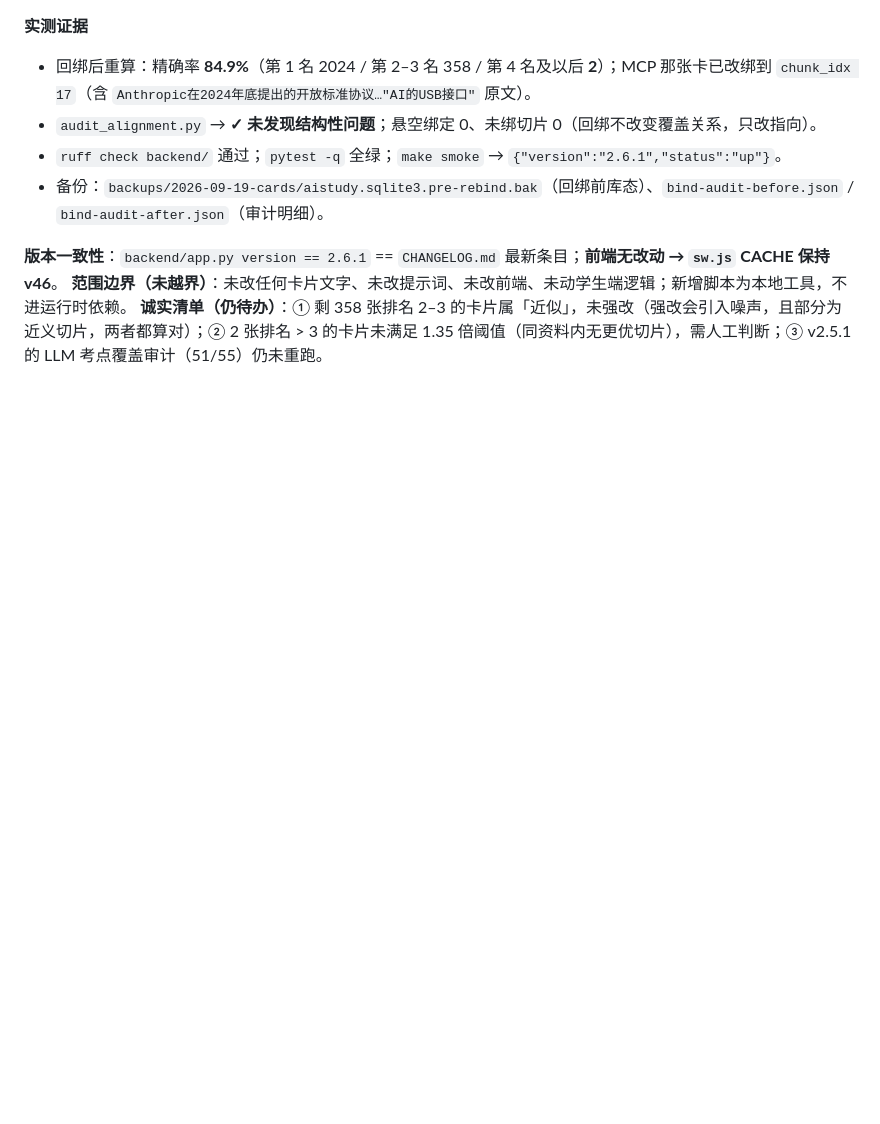
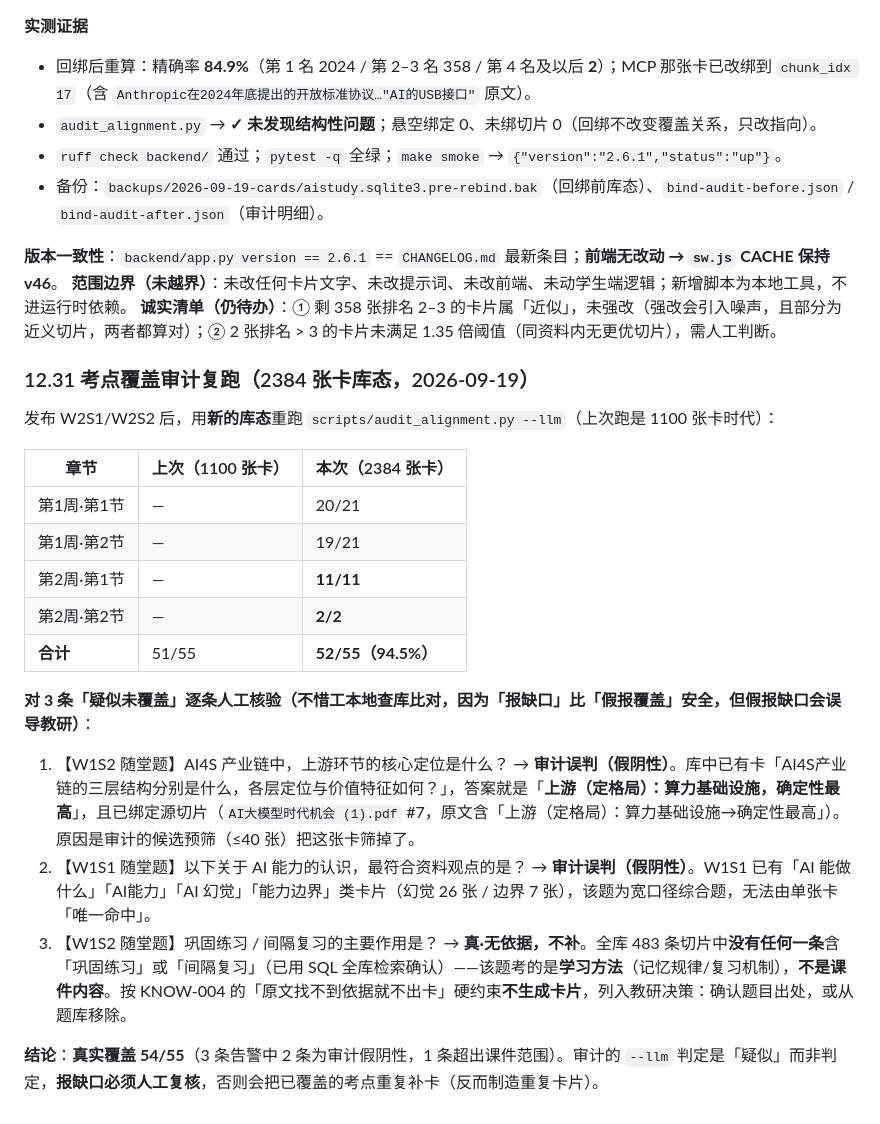
Before and after one commit to xicheng00-create/ai-study-app, a Markdown page: Design-Spec-AI学习小组app.md, the part around the change. Drawn GitHub-style; blank space fills up the shorter version.

Commit message:
docs(knowledge): v2.6.1 回写考点覆盖审计复跑结果(52/55, 真实54/55) + 发布记录

```diff
--- a/Design-Spec-AI学习小组app.md
+++ b/Design-Spec-AI学习小组app.md
@@ -1021,4 +1021,23 @@ frontend/ index.html · manifest.webmanifest · sw.js · js/{api,auth,learn,quiz
 
 **版本一致性**：`backend/app.py version == 2.6.1` == `CHANGELOG.md` 最新条目；**前端无改动 → `sw.js` CACHE 保持 v46**。
 **范围边界（未越界）**：未改任何卡片文字、未改提示词、未改前端、未动学生端逻辑；新增脚本为本地工具，不进运行时依赖。
-**诚实清单（仍待办）**：① 剩 358 张排名 2–3 的卡片属「近似」，未强改（强改会引入噪声，且部分为近义切片，两者都算对）；② 2 张排名 > 3 的卡片未满足 1.35 倍阈值（同资料内无更优切片），需人工判断；③ v2.5.1 的 LLM 考点覆盖审计（51/55）仍未重跑。
+**诚实清单（仍待办）**：① 剩 358 张排名 2–3 的卡片属「近似」，未强改（强改会引入噪声，且部分为近义切片，两者都算对）；② 2 张排名 > 3 的卡片未满足 1.35 倍阈值（同资料内无更优切片），需人工判断。
+
+### 12.31 考点覆盖审计复跑（2384 张卡库态，2026-09-19）
+
+发布 W2S1/W2S2 后，用**新的库态**重跑 `scripts/audit_alignment.py --llm`（上次跑是 1100 张卡时代）：
+
+| 章节 | 上次（1100 张卡） | 本次（2384 张卡） |
+|---|---|---|
+| 第1周·第1节 | — | 20/21 |
+| 第1周·第2节 | — | 19/21 |
+| 第2周·第1节 | — | **11/11** |
+| 第2周·第2节 | — | **2/2** |
+| **合计** | 51/55 | **52/55（94.5%）** |
+
+**对 3 条「疑似未覆盖」逐条人工核验（不惜工本地查库比对，因为「报缺口」比「假报覆盖」安全，但假报缺口会误导教研）**：
+1. 【W1S2 随堂题】AI4S 产业链中，上游环节的核心定位是什么？ → **审计误判（假阴性）**。库中已有卡「AI4S产业链的三层结构分别是什么，各层定位与价值特征如何？」，答案就是「**上游（定格局）：算力基础设施，确定性最高**」，且已绑定源切片（`AI大模型时代机会 (1).pdf` #7，原文含「上游（定格局）：算力基础设施→确定性最高」）。原因是审计的候选预筛（≤40 张）把这张卡筛掉了。
+2. 【W1S1 随堂题】以下关于 AI 能力的认识，最符合资料观点的是？ → **审计误判（假阴性）**。W1S1 已有「AI 能做什么」「AI能力」「AI 幻觉」「能力边界」类卡片（幻觉 26 张 / 边界 7 张），该题为宽口径综合题，无法由单张卡「唯一命中」。
+3. 【W1S2 随堂题】巩固练习 / 间隔复习的主要作用是？ → **真·无依据，不补**。全库 483 条切片中**没有任何一条**含「巩固练习」或「间隔复习」（已用 SQL 全库检索确认）——该题考的是**学习方法**（记忆规律/复习机制），**不是课件内容**。按 KNOW-004 的「原文找不到依据就不出卡」硬约束**不生成卡片**，列入教研决策：确认题目出处，或从题库移除。
+
+**结论**：**真实覆盖 54/55**（3 条告警中 2 条为审计假阴性，1 条超出课件范围）。审计的 `--llm` 判定是「疑似」而非判定，**报缺口必须人工复核**，否则会把已覆盖的考点重复补卡（反而制造重复卡片）。
```
Also changed, not shown: CHANGELOG.md (+5 -0 lines).
